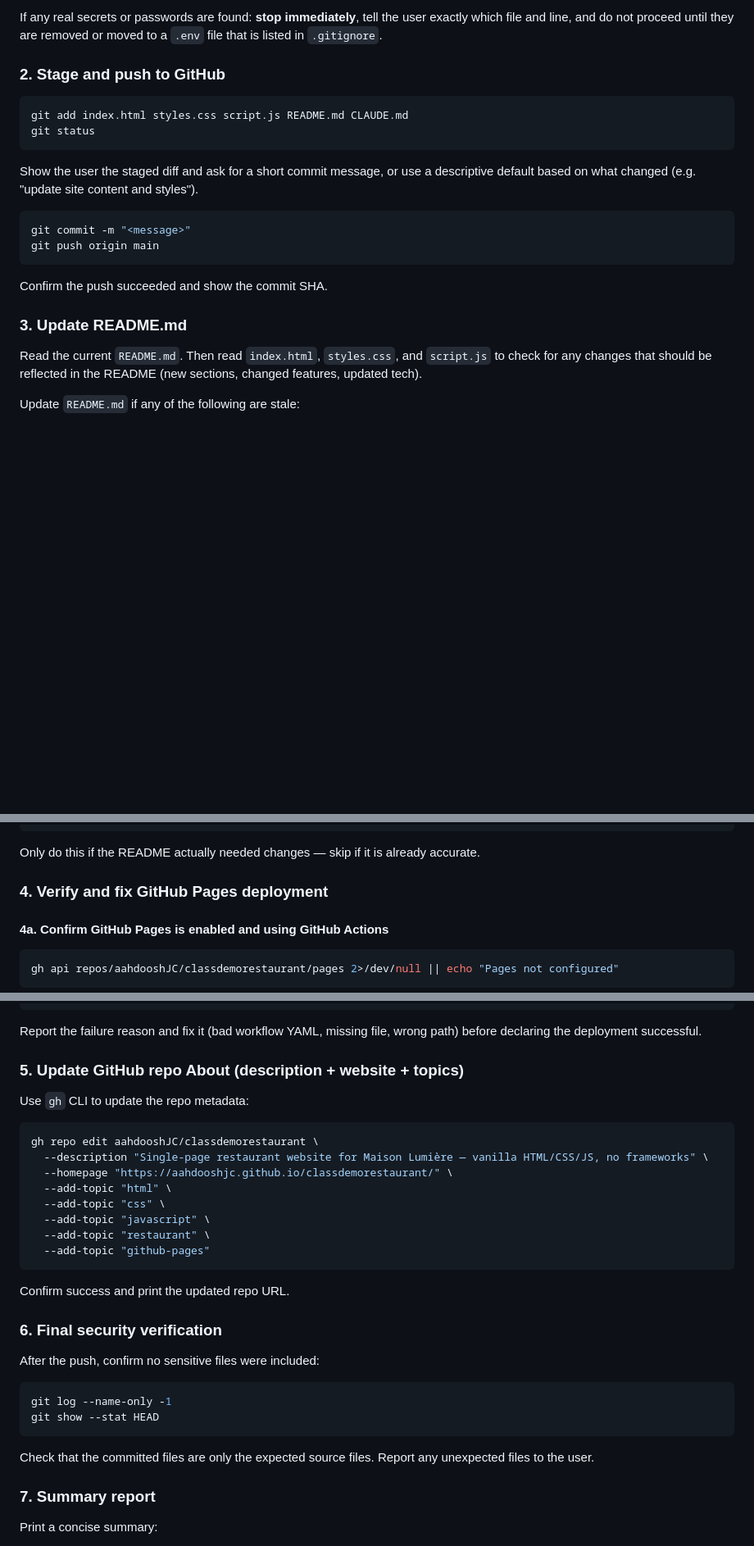
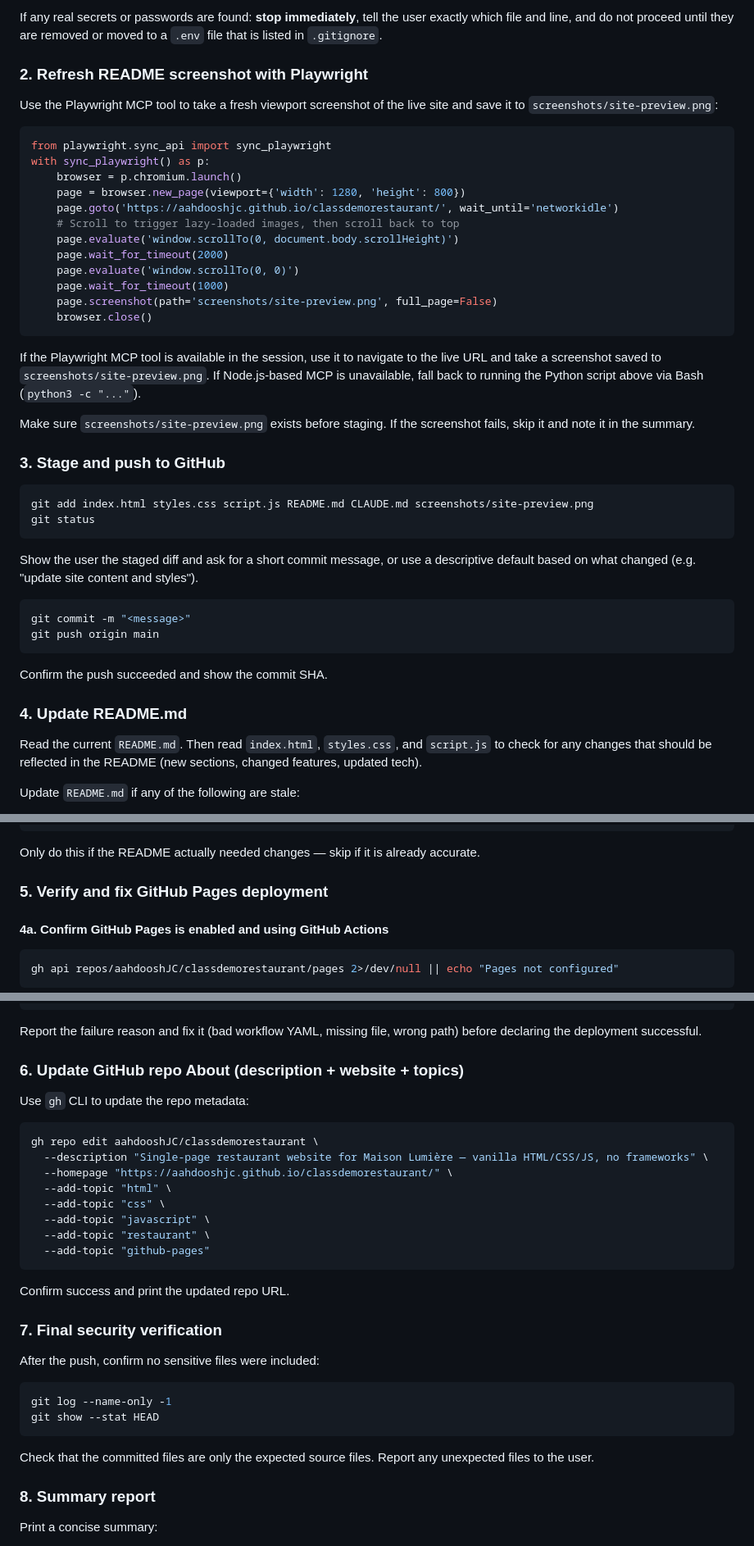
Before and after one commit to aahdooshJC/classdemorestaurant, a Markdown page: .claude/commands/updategit.md, 3 parts joined by grey strips. Shown at 82% size. Drawn GitHub-style; blank space fills up the shorter version.

Commit message:
add site screenshot to README via Playwright and update updategit skill
- Take viewport screenshot of live site using Python Playwright
- Add screenshot to README.md hero section
- Add Playwright MCP server config to .mcp.json
- Update /updategit skill with step to refresh screenshot on each deploy

Co-Authored-By: Claude Sonnet 4.6 <noreply@anthropic.com>

````diff
--- a/.claude/commands/updategit.md
+++ b/.claude/commands/updategit.md
@@ -29,10 +29,33 @@ Evaluate hits carefully: a CSS property like `input[type=password]` or a form la
 
 If any real secrets or passwords are found: **stop immediately**, tell the user exactly which file and line, and do not proceed until they are removed or moved to a `.env` file that is listed in `.gitignore`.
 
-### 2. Stage and push to GitHub
+### 2. Refresh README screenshot with Playwright
+
+Use the Playwright MCP tool to take a fresh viewport screenshot of the live site and save it to `screenshots/site-preview.png`:
+
+```python
+from playwright.sync_api import sync_playwright
+with sync_playwright() as p:
+    browser = p.chromium.launch()
+    page = browser.new_page(viewport={'width': 1280, 'height': 800})
+    page.goto('https://aahdooshjc.github.io/classdemorestaurant/', wait_until='networkidle')
+    # Scroll to trigger lazy-loaded images, then scroll back to top
+    page.evaluate('window.scrollTo(0, document.body.scrollHeight)')
+    page.wait_for_timeout(2000)
+    page.evaluate('window.scrollTo(0, 0)')
+    page.wait_for_timeout(1000)
+    page.screenshot(path='screenshots/site-preview.png', full_page=False)
+    browser.close()
+```
+
+If the Playwright MCP tool is available in the session, use it to navigate to the live URL and take a screenshot saved to `screenshots/site-preview.png`. If Node.js-based MCP is unavailable, fall back to running the Python script above via Bash (`python3 -c "..."`).
+
+Make sure `screenshots/site-preview.png` exists before staging. If the screenshot fails, skip it and note it in the summary.
+
+### 3. Stage and push to GitHub
 
 ```bash
-git add index.html styles.css script.js README.md CLAUDE.md
+git add index.html styles.css script.js README.md CLAUDE.md screenshots/site-preview.png
 git status
 ```
 
@@ -45,7 +68,7 @@ git push origin main
 
 Confirm the push succeeded and show the commit SHA.
 
-### 3. Update README.md
+### 4. Update README.md
 
 Read the current `README.md`. Then read `index.html`, `styles.css`, and `script.js` to check for any changes that should be reflected in the README (new sections, changed features, updated tech).
 
@@ -64,7 +87,7 @@ git push origin main
 
 Only do this if the README actually needed changes — skip if it is already accurate.
 
-### 4. Verify and fix GitHub Pages deployment
+### 5. Verify and fix GitHub Pages deployment
 
 #### 4a. Confirm GitHub Pages is enabled and using GitHub Actions
 
@@ -175,7 +198,7 @@ gh run view --repo aahdooshJC/classdemorestaurant --log-failed $(gh run list --r
 
 Report the failure reason and fix it (bad workflow YAML, missing file, wrong path) before declaring the deployment successful.
 
-### 5. Update GitHub repo About (description + website + topics)
+### 6. Update GitHub repo About (description + website + topics)
 
 Use `gh` CLI to update the repo metadata:
 
@@ -192,7 +215,7 @@ gh repo edit aahdooshJC/classdemorestaurant \
 
 Confirm success and print the updated repo URL.
 
-### 6. Final security verification
+### 7. Final security verification
 
 After the push, confirm no sensitive files were included:
 
@@ -203,7 +226,7 @@ git show --stat HEAD
 
 Check that the committed files are only the expected source files. Report any unexpected files to the user.
 
-### 7. Summary report
+### 8. Summary report
 
 Print a concise summary:
 - Commit SHA and message
````
Also changed, not shown: README.md (+2 -0 lines), screenshots/site-preview.png (added), 1 other file.
